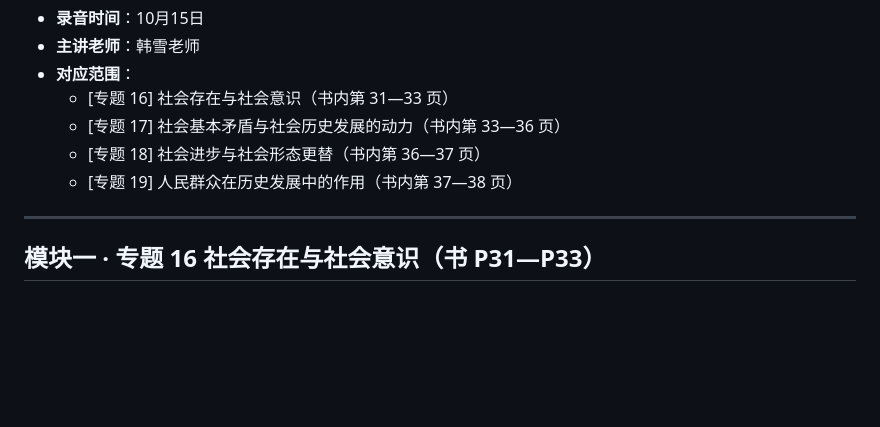
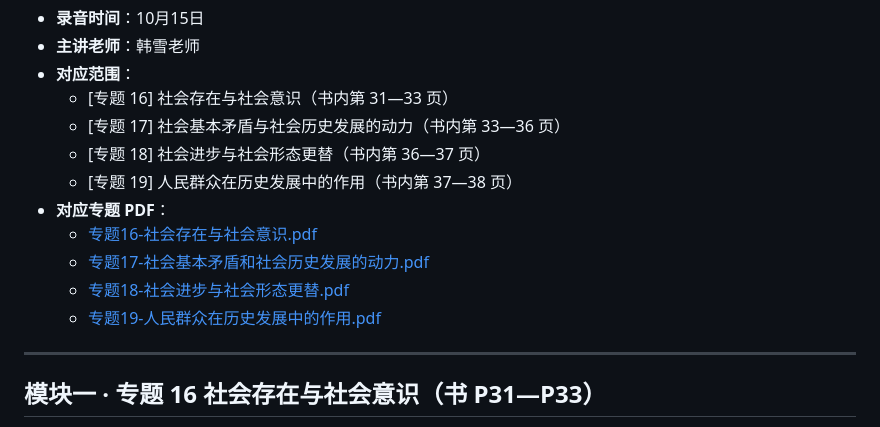
Before and after one commit to dontng/27, a Markdown page: src/subtitles/Day06-唯物史观.md, the part around the change. GitHub-like rendering; blank space fills up the shorter version.

```diff
--- a/src/subtitles/Day06-唯物史观.md
+++ b/src/subtitles/Day06-唯物史观.md
@@ -7,6 +7,11 @@
   - [专题 17] 社会基本矛盾与社会历史发展的动力（书内第 33—36 页）
   - [专题 18] 社会进步与社会形态更替（书内第 36—37 页）
   - [专题 19] 人民群众在历史发展中的作用（书内第 37—38 页）
+- **对应专题 PDF**：
+  - [专题16-社会存在与社会意识.pdf](../pdf/01-马克思主义基本原理/专题16-社会存在与社会意识.pdf)
+  - [专题17-社会基本矛盾和社会历史发展的动力.pdf](../pdf/01-马克思主义基本原理/专题17-社会基本矛盾和社会历史发展的动力.pdf)
+  - [专题18-社会进步与社会形态更替.pdf](../pdf/01-马克思主义基本原理/专题18-社会进步与社会形态更替.pdf)
+  - [专题19-人民群众在历史发展中的作用.pdf](../pdf/01-马克思主义基本原理/专题19-人民群众在历史发展中的作用.pdf)
 
 ---
 
```
Also changed, not shown: src/subtitles/Day07-商品与劳动价值论.md (+2 -0 lines), src/subtitles/Day08-资本主义的本质及规律.md (+4 -0 lines).
